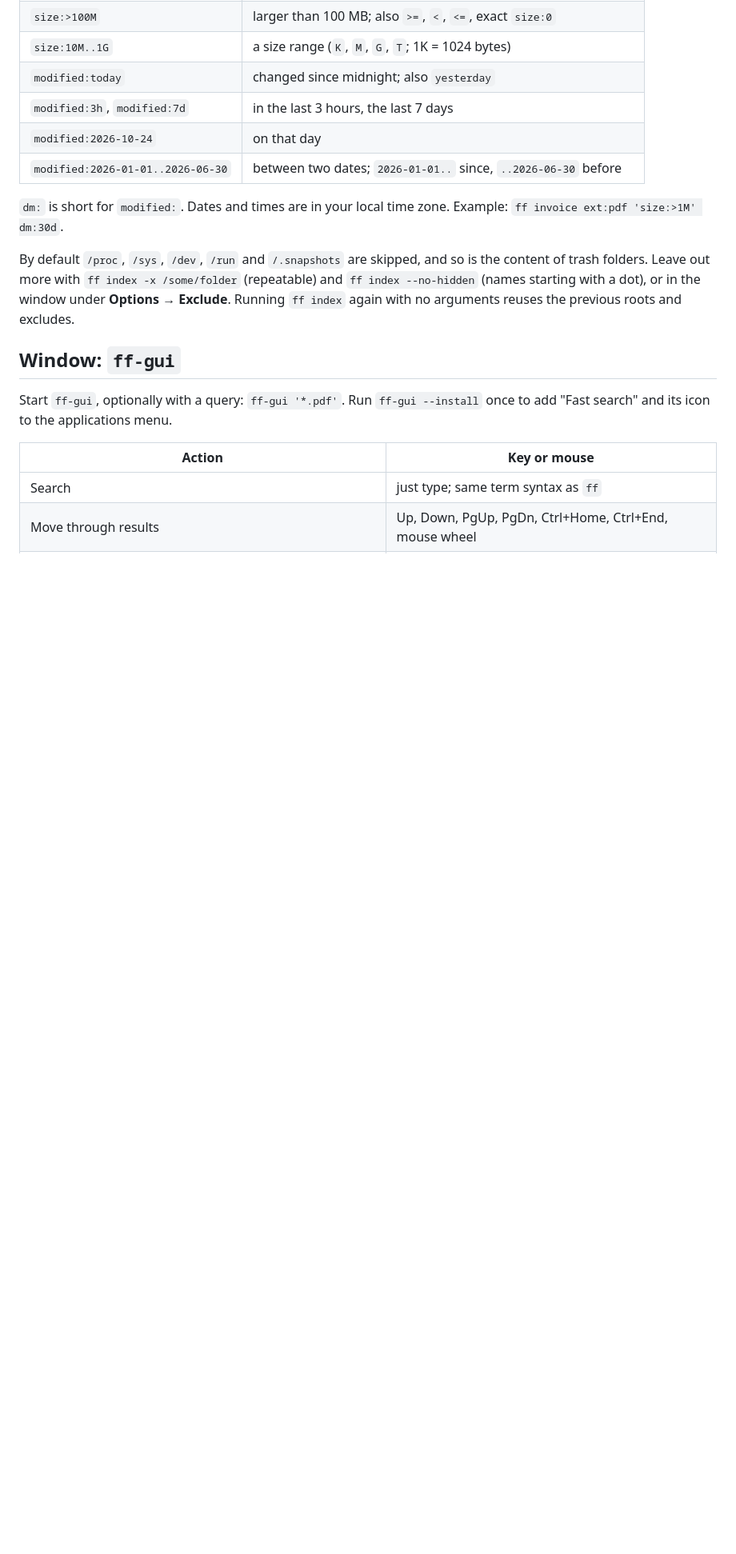
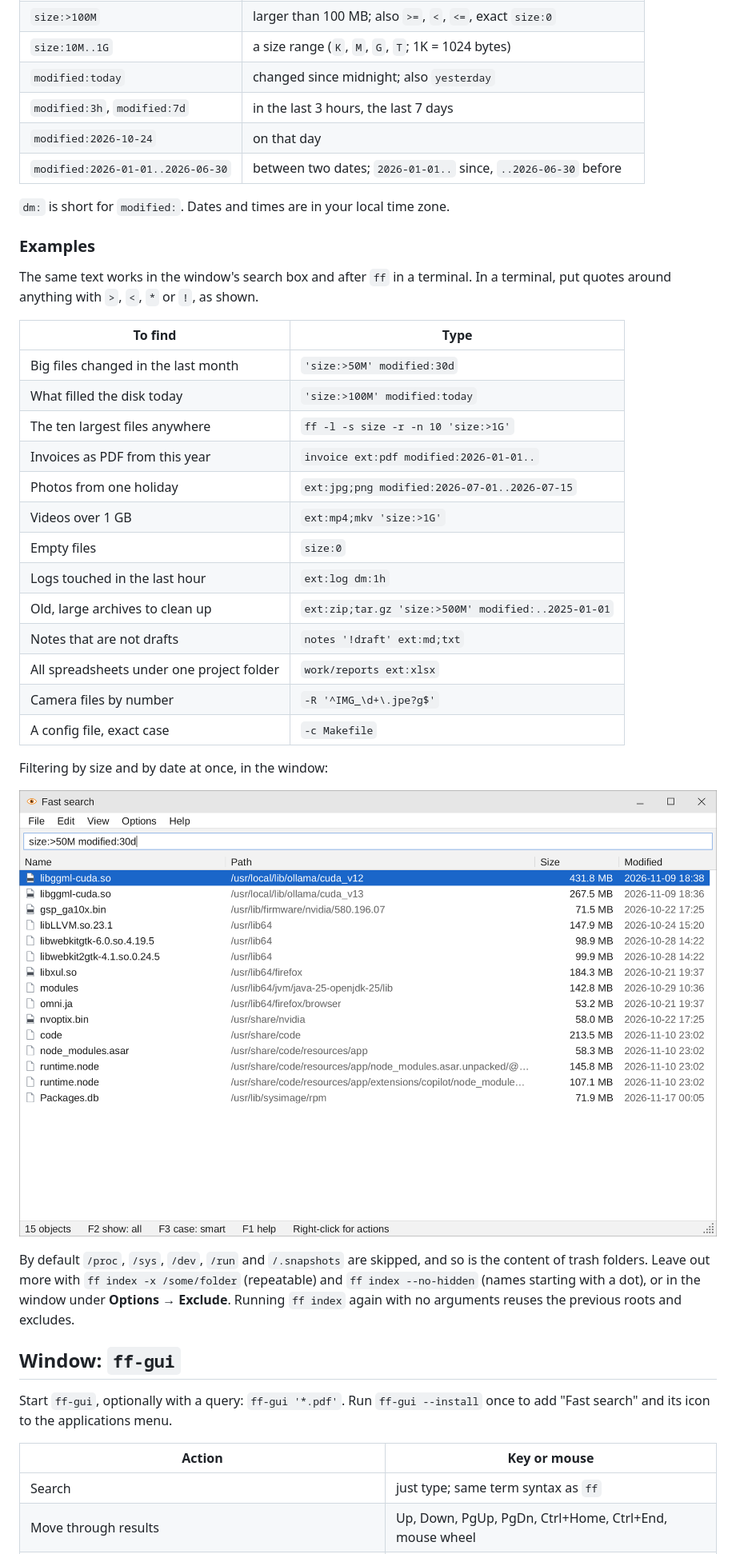
Before and after one commit to Rassilo/fast-search, a Markdown page: README.md, the part around one of its changes. Shown at 80% size. Rendered like a GitHub page; pictures changed too: docs/filters.png (added); blank space fills up the shorter version.

```diff
--- a/README.md
+++ b/README.md
@@ -126,7 +125,33 @@ Filters narrow the results and mix freely with terms.
 | `modified:2026-01-01..2026-06-30` | between two dates; `2026-01-01..` since, `..2026-06-30` before |
 
 `dm:` is short for `modified:`. Dates and times are in your local time
-zone. Example: `ff invoice ext:pdf 'size:>1M' dm:30d`.
+zone.
+
+### Examples
+
+The same text works in the window's search box and after `ff` in a
+terminal. In a terminal, put quotes around anything with `>`, `<`, `*`
+or `!`, as shown.
+
+| To find | Type |
+|---|---|
+| Big files changed in the last month | `'size:>50M' modified:30d` |
+| What filled the disk today | `'size:>100M' modified:today` |
+| The ten largest files anywhere | `ff -l -s size -r -n 10 'size:>1G'` |
+| Invoices as PDF from this year | `invoice ext:pdf modified:2026-01-01..` |
+| Photos from one holiday | `ext:jpg;png modified:2026-07-01..2026-07-15` |
+| Videos over 1 GB | `ext:mp4;mkv 'size:>1G'` |
+| Empty files | `size:0` |
+| Logs touched in the last hour | `ext:log dm:1h` |
+| Old, large archives to clean up | `ext:zip;tar.gz 'size:>500M' modified:..2025-01-01` |
+| Notes that are not drafts | `notes '!draft' ext:md;txt` |
+| All spreadsheets under one project folder | `work/reports ext:xlsx` |
+| Camera files by number | `-R '^IMG_\d+\.jpe?g$'` |
+| A config file, exact case | `-c Makefile` |
+
+Filtering by size and by date at once, in the window:
+
+![Results for size:>50M modified:30d](docs/filters.png)
 
 By default `/proc`, `/sys`, `/dev`, `/run` and `/.snapshots` are skipped,
 and so is the content of trash folders. Leave out more with
```
Also changed, not shown: other parts of README.md (+17 -66 lines), docs/completion.png (added), docs/folder-sizes.png (added), 4 other files.
